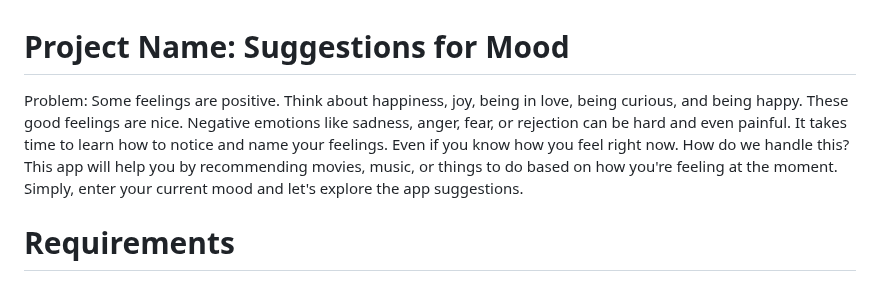
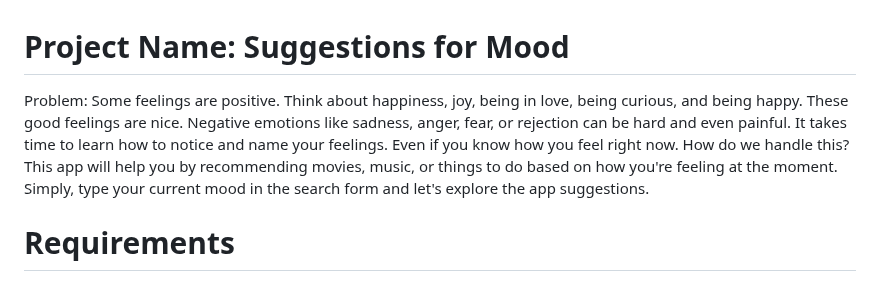
Before and after one commit to Kate1P/Phase-1-Project, a Markdown page: readme.md, the part around the change. GitHub-like rendering.

Commit message:
updating the problem statement

```diff
--- a/readme.md
+++ b/readme.md
@@ -1,7 +1,7 @@
 # Project Name: Suggestions for Mood
 
 Problem:
-Some feelings are positive. Think about happiness, joy, being in love, being curious, and being happy. These good feelings are nice. Negative emotions like sadness, anger, fear, or rejection can be hard and even painful. It takes time to learn how to notice and name your feelings. Even if you know how you feel right now. How do we handle this? This app will help you by recommending movies, music, or things to do based on how you're feeling at the moment. Simply, enter your current mood and let's explore the app suggestions.
+Some feelings are positive. Think about happiness, joy, being in love, being curious, and being happy. These good feelings are nice. Negative emotions like sadness, anger, fear, or rejection can be hard and even painful. It takes time to learn how to notice and name your feelings. Even if you know how you feel right now. How do we handle this? This app will help you by recommending movies, music, or things to do based on how you're feeling at the moment. Simply, type your current mood in the search form and let's explore the app suggestions.
 
 # Requirements
 To work on this project, you will need to know the basics of the following technologies and language:
```
